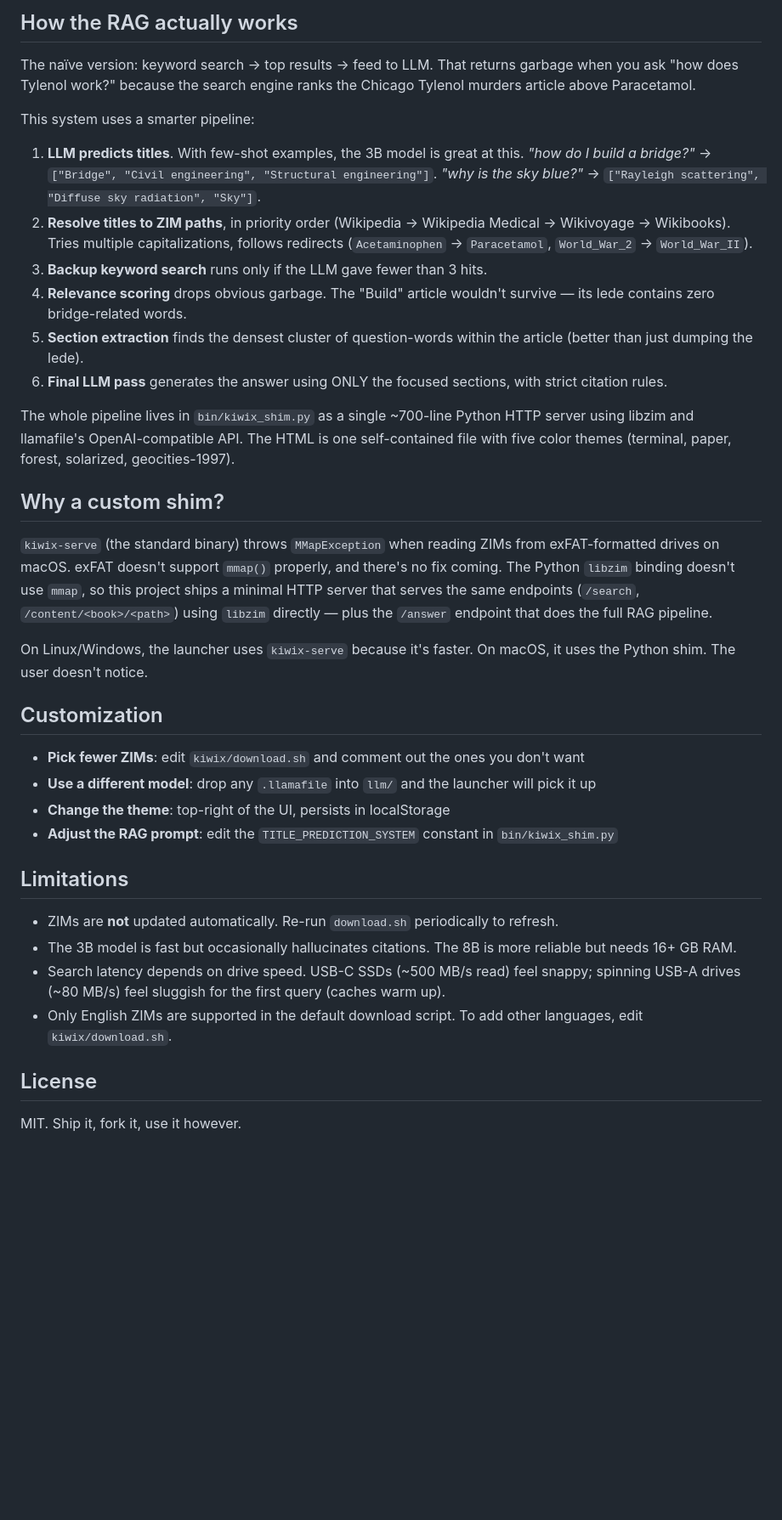
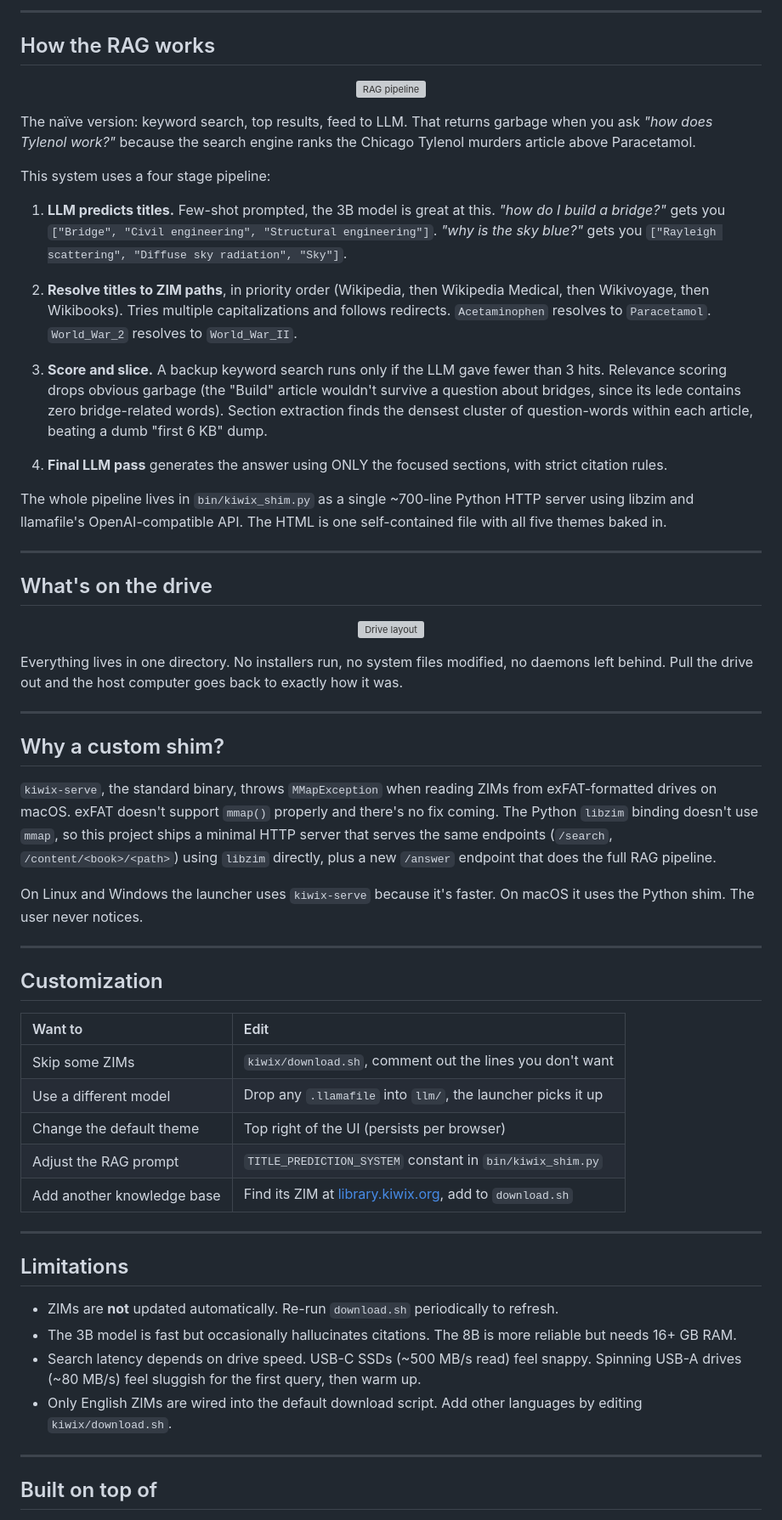
Before and after one commit to hratterman/apocalypse-drive, a Markdown page: README.md, the part around one of its changes. Shown at 85% size. Drawn GitHub-style; blank space fills up the shorter version; grey boxes are pictures that could not be loaded.

```diff
--- a/README.md
+++ b/README.md
@@ -62,40 +119,66 @@ Five themes, switchable from the top-right of the UI, persist via localStorage.
 
-## How the RAG actually works
+---
 
-The naïve version: keyword search → top results → feed to LLM. That returns garbage when you ask "how does Tylenol work?" because the search engine ranks the Chicago Tylenol murders article above Paracetamol.
+## How the RAG works
 
-This system uses a smarter pipeline:
+<p align="center">
+  <img src="docs/pipeline.svg" alt="RAG pipeline" width="100%"/>
+</p>
 
-1. **LLM predicts titles**. With few-shot examples, the 3B model is great at this. *"how do I build a bridge?"* → `["Bridge", "Civil engineering", "Structural engineering"]`. *"why is the sky blue?"* → `["Rayleigh scattering", "Diffuse sky radiation", "Sky"]`.
-2. **Resolve titles to ZIM paths**, in priority order (Wikipedia → Wikipedia Medical → Wikivoyage → Wikibooks). Tries multiple capitalizations, follows redirects (`Acetaminophen` → `Paracetamol`, `World_War_2` → `World_War_II`).
-3. **Backup keyword search** runs only if the LLM gave fewer than 3 hits.
-4. **Relevance scoring** drops obvious garbage. The "Build" article wouldn't survive — its lede contains zero bridge-related words.
-5. **Section extraction** finds the densest cluster of question-words within the article (better than just dumping the lede).
-6. **Final LLM pass** generates the answer using ONLY the focused sections, with strict citation rules.
+The naïve version: keyword search, top results, feed to LLM. That returns garbage when you ask *"how does Tylenol work?"* because the search engine ranks the Chicago Tylenol murders article above Paracetamol.
 
-The whole pipeline lives in `bin/kiwix_shim.py` as a single ~700-line Python HTTP server using libzim and llamafile's OpenAI-compatible API. The HTML is one self-contained file with five color themes (terminal, paper, forest, solarized, geocities-1997).
+This system uses a four stage pipeline:
+
+1. **LLM predicts titles.** Few-shot prompted, the 3B model is great at this. *"how do I build a bridge?"* gets you `["Bridge", "Civil engineering", "Structural engineering"]`. *"why is the sky blue?"* gets you `["Rayleigh scattering", "Diffuse sky radiation", "Sky"]`.
+
+2. **Resolve titles to ZIM paths**, in priority order (Wikipedia, then Wikipedia Medical, then Wikivoyage, then Wikibooks). Tries multiple capitalizations and follows redirects. `Acetaminophen` resolves to `Paracetamol`. `World_War_2` resolves to `World_War_II`.
+
+3. **Score and slice.** A backup keyword search runs only if the LLM gave fewer than 3 hits. Relevance scoring drops obvious garbage (the "Build" article wouldn't survive a question about bridges, since its lede contains zero bridge-related words). Section extraction finds the densest cluster of question-words within each article, beating a dumb "first 6 KB" dump.
+
+4. **Final LLM pass** generates the answer using ONLY the focused sections, with strict citation rules.
+
+The whole pipeline lives in `bin/kiwix_shim.py` as a single ~700-line Python HTTP server using libzim and llamafile's OpenAI-compatible API. The HTML is one self-contained file with all five themes baked in.
+
+---
+
+## What's on the drive
+
+<p align="center">
+  <img src="docs/layout.svg" alt="Drive layout" width="100%"/>
+</p>
+
+Everything lives in one directory. No installers run, no system files modified, no daemons left behind. Pull the drive out and the host computer goes back to exactly how it was.
+
+---
 
 ## Why a custom shim?
 
-`kiwix-serve` (the standard binary) throws `MMapException` when reading ZIMs from exFAT-formatted drives on macOS. exFAT doesn't support `mmap()` properly, and there's no fix coming. The Python `libzim` binding doesn't use `mmap`, so this project ships a minimal HTTP server that serves the same endpoints (`/search`, `/content/<book>/<path>`) using `libzim` directly — plus the `/answer` endpoint that does the full RAG pipeline.
+`kiwix-serve`, the standard binary, throws `MMapException` when reading ZIMs from exFAT-formatted drives on macOS. exFAT doesn't support `mmap()` properly and there's no fix coming. The Python `libzim` binding doesn't use `mmap`, so this project ships a minimal HTTP server that serves the same endpoints (`/search`, `/content/<book>/<path>`) using `libzim` directly, plus a new `/answer` endpoint that does the full RAG pipeline.
 
-On Linux/Windows, the launcher uses `kiwix-serve` because it's faster. On macOS, it uses the Python shim. The user doesn't notice.
+On Linux and Windows the launcher uses `kiwix-serve` because it's faster. On macOS it uses the Python shim. The user never notices.
+
+---
 
 ## Customization
 
-- **Pick fewer ZIMs**: edit `kiwix/download.sh` and comment out the ones you don't want
-- **Use a different model**: drop any `.llamafile` into `llm/` and the launcher will pick it up
-- **Change the theme**: top-right of the UI, persists in localStorage
-- **Adjust the RAG prompt**: edit the `TITLE_PREDICTION_SYSTEM` constant in `bin/kiwix_shim.py`
+| Want to | Edit |
+| :--- | :--- |
+| Skip some ZIMs | `kiwix/download.sh`, comment out the lines you don't want |
+| Use a different model | Drop any `.llamafile` into `llm/`, the launcher picks it up |
+| Change the default theme | Top right of the UI (persists per browser) |
+| Adjust the RAG prompt | `TITLE_PREDICTION_SYSTEM` constant in `bin/kiwix_shim.py` |
+| Add another knowledge base | Find its ZIM at [library.kiwix.org](https://library.kiwix.org), add to `download.sh` |
+
+---
 
 ## Limitations
 
 - ZIMs are **not** updated automatically. Re-run `download.sh` periodically to refresh.
 - The 3B model is fast but occasionally hallucinates citations. The 8B is more reliable but needs 16+ GB RAM.
-- Search latency depends on drive speed. USB-C SSDs (~500 MB/s read) feel snappy; spinning USB-A drives (~80 MB/s) feel sluggish for the first query (caches warm up).
-- Only English ZIMs are supported in the default download script. To add other languages, edit `kiwix/download.sh`.
+- Search latency depends on drive speed. USB-C SSDs (~500 MB/s read) feel snappy. Spinning USB-A drives (~80 MB/s) feel sluggish for the first query, then warm up.
+- Only English ZIMs are wired into the default download script. Add other languages by editing `kiwix/download.sh`.
 
-## License
+---
 
-MIT. Ship it, fork it, use it however.
+## Built on top of
 
```
Also changed, not shown: other parts of README.md (+108 -32 lines), docs/banner.png (added), docs/layout.png (added), docs/pipeline.png (added), 4 other files.
